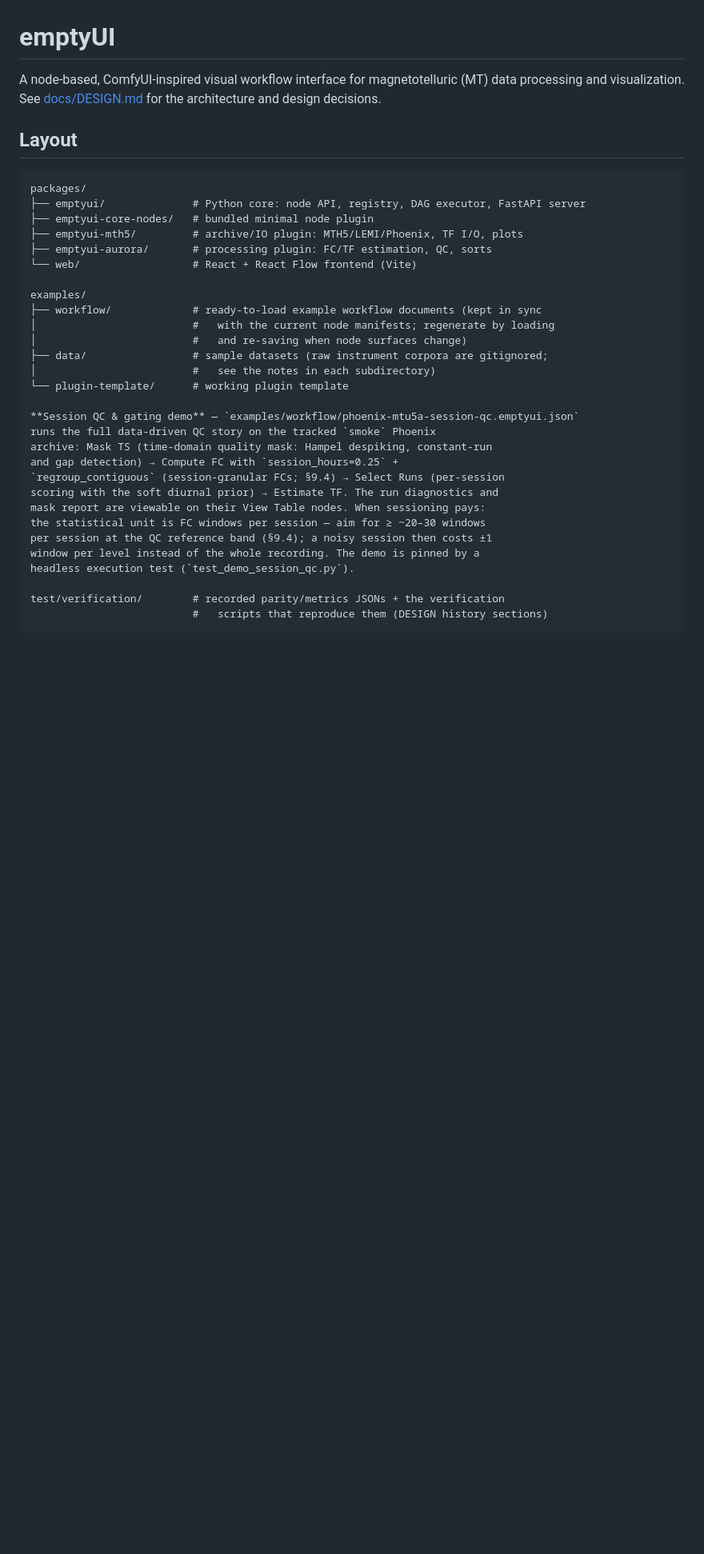
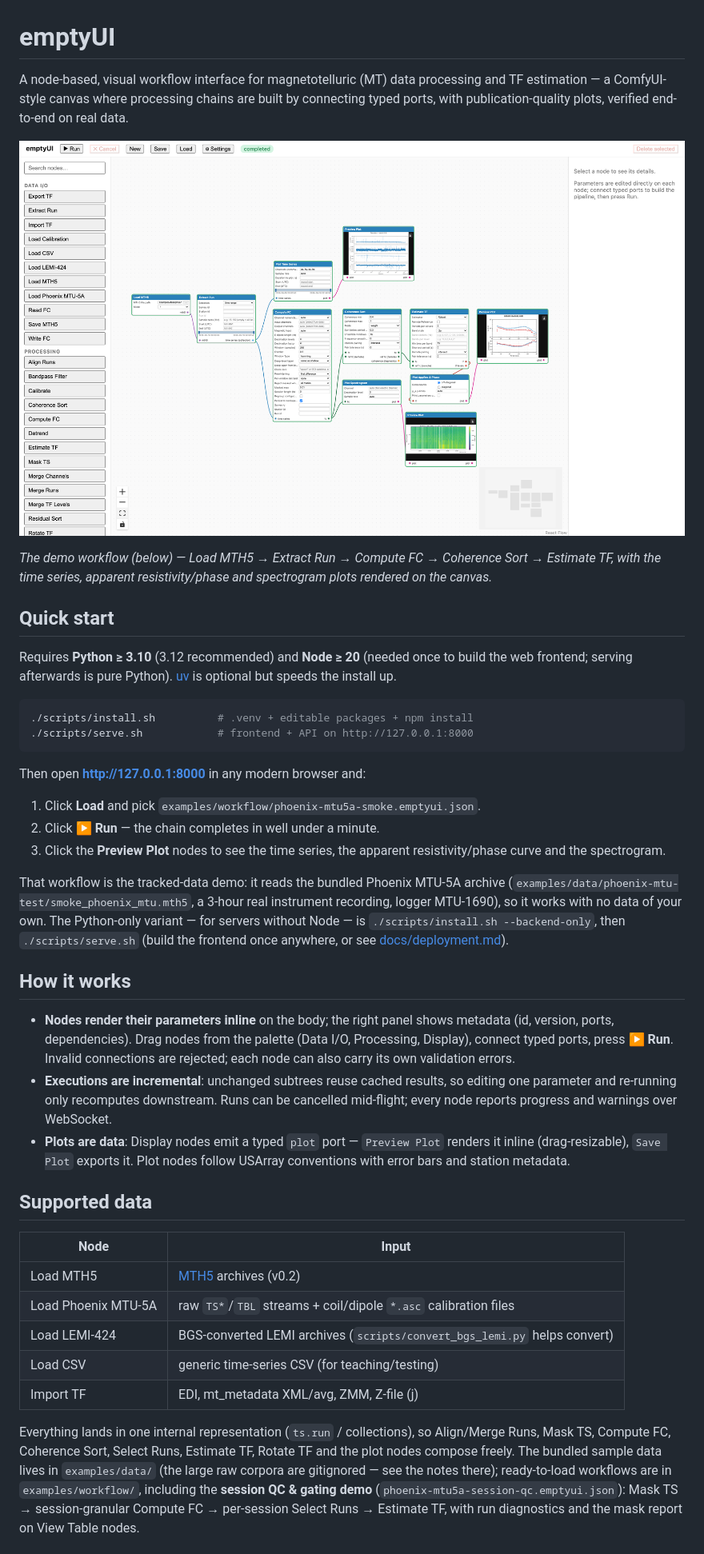
Before and after one commit to dong-hao/emptyUI, a Markdown page: README.md, the part around one of its changes. Shown at 80% size. Rendered like a GitHub page; pictures changed too: docs/screenshot.png (added); blank space fills up the shorter version.

````diff
--- a/README.md
+++ b/README.md
@@ -1,38 +1,75 @@
 # emptyUI
 
-A node-based, ComfyUI-inspired visual workflow interface for magnetotelluric
-(MT) data processing and visualization. See [docs/DESIGN.md](docs/DESIGN.md) for the
-architecture and design decisions.
+A node-based, visual workflow interface for magnetotelluric (MT) data
+processing and TF estimation — a ComfyUI-style canvas where processing
+chains are built by connecting typed ports, with publication-quality
+plots, verified end-to-end on real data.
 
-## Layout
+![emptyUI running the burst-processing demo workflow](docs/screenshot.png)
 
+*The demo workflow (below) — Load MTH5 → Extract Run → Compute FC →
+Coherence Sort → Estimate TF, with the time series, apparent
+resistivity/phase and spectrogram plots rendered on the canvas.*
+
+## Quick start
+
+Requires **Python ≥ 3.10** (3.12 recommended) and **Node ≥ 20** (needed
+once to build the web frontend; serving afterwards is pure Python).
+[uv](https://docs.astral.sh/uv/) is optional but speeds the install up.
+
+```bash
+./scripts/install.sh          # .venv + editable packages + npm install
+./scripts/serve.sh            # frontend + API on http://127.0.0.1:8000
 ```
-packages/
-├── emptyui/              # Python core: node API, registry, DAG executor, FastAPI server
-├── emptyui-core-nodes/   # bundled minimal node plugin
-├── emptyui-mth5/         # archive/IO plugin: MTH5/LEMI/Phoenix, TF I/O, plots
-├── emptyui-aurora/       # processing plugin: FC/TF estimation, QC, sorts
-└── web/                  # React + React Flow frontend (Vite)
 
-examples/
-├── workflow/             # ready-to-load example workflow documents (kept in sync
-│                         #   with the current node manifests; regenerate by loading
-│                         #   and re-saving when node surfaces change)
-├── data/                 # sample datasets (raw instrument corpora are gitignored;
-│                         #   see the notes in each subdirectory)
-└── plugin-template/      # working plugin template
+Then open **http://127.0.0.1:8000** in any modern browser and:
 
-**Session QC & gating demo** — `examples/workflow/phoenix-mtu5a-session-qc.emptyui.json`
-runs the full data-driven QC story on the tracked `smoke` Phoenix
-archive: Mask TS (time-domain quality mask: Hampel despiking, constant-run
-and gap detection) → Compute FC with `session_hours=0.25` +
-`regroup_contiguous` (session-granular FCs; §9.4) → Select Runs (per-session
-scoring with the soft diurnal prior) → Estimate TF. The run diagnostics and
-mask report are viewable on their View Table nodes. When sessioning pays:
-the statistical unit is FC windows per session — aim for ≥ ~20–30 windows
-per session at the QC reference band (§9.4); a noisy session then costs ±1
-window per level instead of the whole recording. The demo is pinned by a
-headless execution test (`test_demo_session_qc.py`).
+1. Click **Load** and pick `examples/workflow/phoenix-mtu5a-smoke.emptyui.json`.
+2. Click **▶ Run** — the chain completes in well under a minute.
+3. Click the **Preview Plot** nodes to see the time series, the apparent
+   resistivity/phase curve and the spectrogram.
 
-test/verification/        # recorded parity/metrics JSONs + the verification
-                          #   scripts that reproduce them (DESIGN history sections)
+That workflow is the tracked-data demo: it reads the bundled Phoenix
+MTU-5A archive (`examples/data/phoenix-mtu-test/smoke_phoenix_mtu.mth5`,
+a 3-hour real instrument recording, logger MTU-1690), so it works with
+no data of your own. The Python-only variant — for servers without
+Node — is `./scripts/install.sh --backend-only`, then
+`./scripts/serve.sh` (build the frontend once anywhere, or see
+[docs/deployment.md](docs/deployment.md)).
+
+## How it works
+
+- **Nodes render their parameters inline** on the body; the right panel
+  shows metadata (id, version, ports, dependencies). Drag nodes from the
+  palette (Data I/O, Processing, Display), connect typed ports, press
+  **▶ Run**. Invalid connections are rejected; each node can also carry
+  its own validation errors.
+- **Executions are incremental**: unchanged subtrees reuse cached
+  results, so editing one parameter and re-running only recomputes
+  downstream. Runs can be cancelled mid-flight; every node reports
+  progress and warnings over WebSocket.
+- **Plots are data**: Display nodes emit a typed `plot` port —
+  `Preview Plot` renders it inline (drag-resizable), `Save Plot`
+  exports it. Plot nodes follow USArray conventions with error bars
+  and station metadata.
+
+## Supported data
+
+| Node | Input |
+|---|---|
+| Load MTH5 | [MTH5](https://github.com/kujaku11/mth5) archives (v0.2) |
+| Load Phoenix MTU-5A | raw `TS*`/`TBL` streams + coil/dipole `*.asc` calibration files |
+| Load LEMI-424 | BGS-converted LEMI archives (`scripts/convert_bgs_lemi.py` helps convert) |
+| Load CSV | generic time-series CSV (for teaching/testing) |
+| Import TF | EDI, mt_metadata XML/avg, ZMM, Z-file (j) |
+
+Everything lands in one internal representation (`ts.run` /
+collections), so Align/Merge Runs, Mask TS, Compute FC, Coherence Sort,
+Select Runs, Estimate TF, Rotate TF and the plot nodes compose freely.
+The bundled sample data lives in `examples/data/` (the large raw corpora
+are gitignored — see the notes there); ready-to-load workflows are in
+`examples/workflow/`, including the **session QC & gating demo**
+(`phoenix-mtu5a-session-qc.emptyui.json`): Mask TS → session-granular
+Compute FC → per-session Select Runs → Estimate TF, with run
+diagnostics and the mask report on View Table nodes.
+
````
Also changed, not shown: other parts of README.md (+49 -110 lines), 1 other file.
